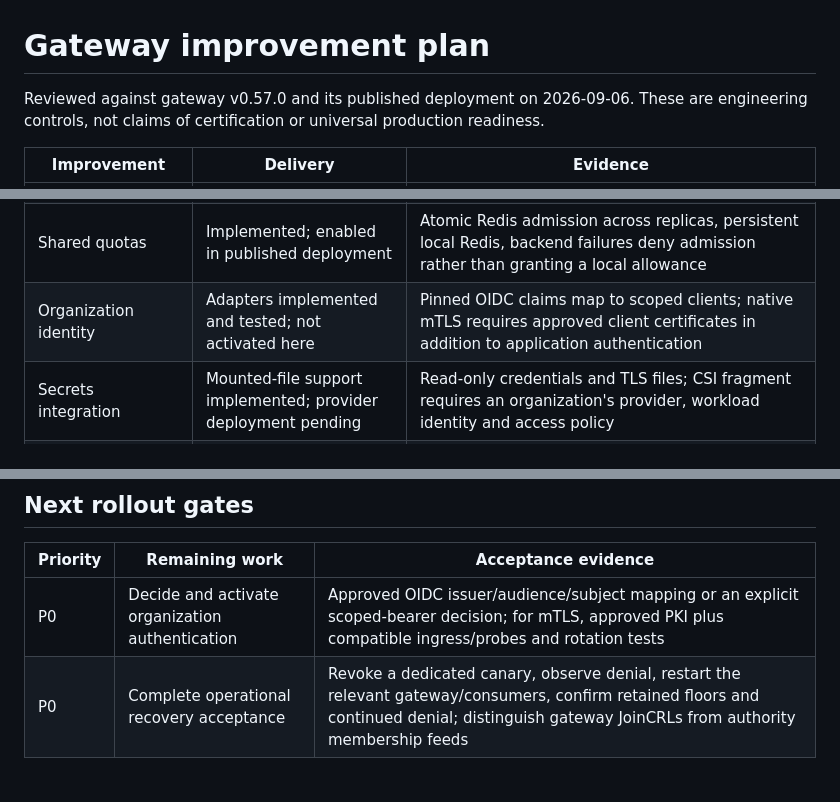
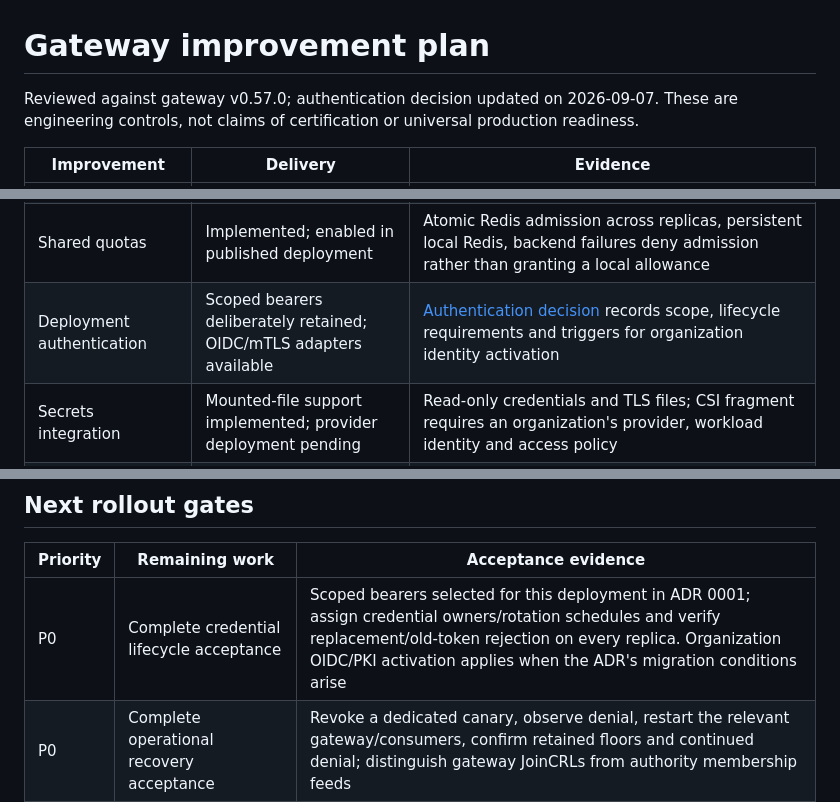
Before and after one commit to GenesisMeshLabs/gateway, a Markdown page: docs/improvement-plan.md, 3 parts joined by grey strips. GitHub-like rendering; blank space fills up the shorter version.

```diff
--- a/docs/improvement-plan.md
+++ b/docs/improvement-plan.md
@@ -1,6 +1,6 @@
 # Gateway improvement plan
 
-Reviewed against gateway v0.57.0 and its published deployment on 2026-09-06. These are
+Reviewed against gateway v0.57.0; authentication decision updated on 2026-09-07. These are
 engineering controls, not claims of certification or universal production readiness.
 
 | Improvement | Delivery | Evidence |
@@ -22,7 +22,7 @@ engineering controls, not claims of certification or universal production readin
 | Required network roles | Enabled in published deployment | All four configured networks require `role:client`; this does not change federation membership or treaty semantics |
 | Durable audit | Implemented; local sink enabled | SQLite intent/completion records, decision context, backlog/storage metrics; optional explicitly acknowledged HTTPS export |
 | Shared quotas | Implemented; enabled in published deployment | Atomic Redis admission across replicas, persistent local Redis, backend failures deny admission rather than granting a local allowance |
-| Organization identity | Adapters implemented and tested; not activated here | Pinned OIDC claims map to scoped clients; native mTLS requires approved client certificates in addition to application authentication |
+| Deployment authentication | Scoped bearers deliberately retained; OIDC/mTLS adapters available | [Authentication decision](adr/0001-deployment-authentication.md) records scope, lifecycle requirements and triggers for organization identity activation |
 | Secrets integration | Mounted-file support implemented; provider deployment pending | Read-only credentials and TLS files; CSI fragment requires an organization's provider, workload identity and access policy |
 | Signed distribution | Published and verified | v0.57.0 Windows/Linux ZIPs and AMD64/ARM64 OCI archive have verified Sigstore bundles and checksums; OCI includes SPDX SBOM and SLSA provenance |
 
@@ -46,7 +46,7 @@ and its image-admission policy remain separate tasks.
 
 | Priority | Remaining work | Acceptance evidence |
 | --- | --- | --- |
-| P0 | Decide and activate organization authentication | Approved OIDC issuer/audience/subject mapping or an explicit scoped-bearer decision; for mTLS, approved PKI plus compatible ingress/probes and rotation tests |
+| P0 | Complete credential lifecycle acceptance | Scoped bearers selected for this deployment in ADR 0001; assign credential owners/rotation schedules and verify replacement/old-token rejection on every replica. Organization OIDC/PKI activation applies when the ADR's migration conditions arise |
 | P0 | Complete operational recovery acceptance | Revoke a dedicated canary, observe denial, restart the relevant gateway/consumers, confirm retained floors and continued denial; distinguish gateway JoinCRLs from authority membership feeds |
 | P0 | Protect and recover persistent storage | Consistent backups, tested restore, protected external sequence records and issuer-key rotation procedure; never reinitialize lost state to regain readiness |
 | P0 | Define audit retention and integrity requirements | Size/alert on the local sink; if required, activate an independently controlled collector, verify durable acknowledgements, retries and retention; local SQLite is not WORM storage |
```
Also changed, not shown: docs/adr/0001-deployment-authentication.md (added, +78 -0 lines), docs/platform.md (+5 -0 lines).
